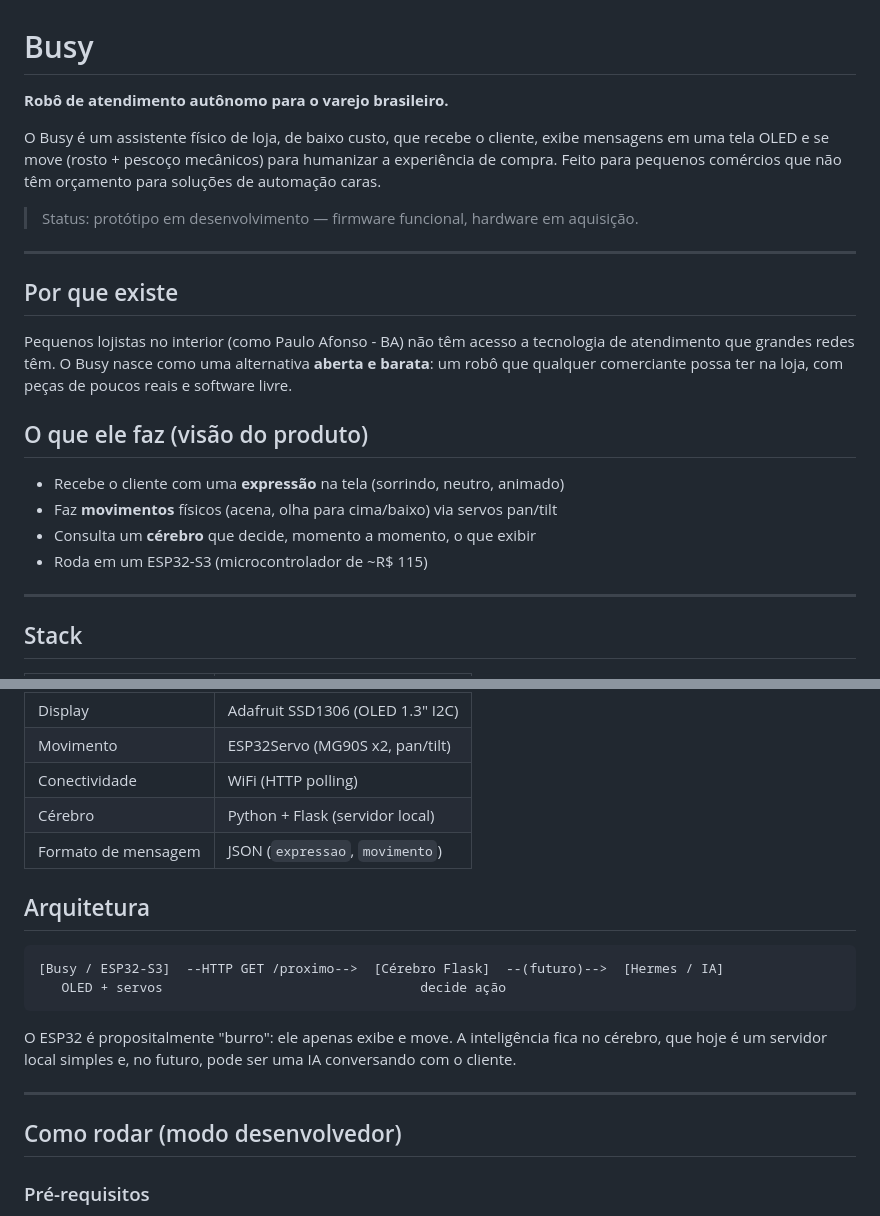
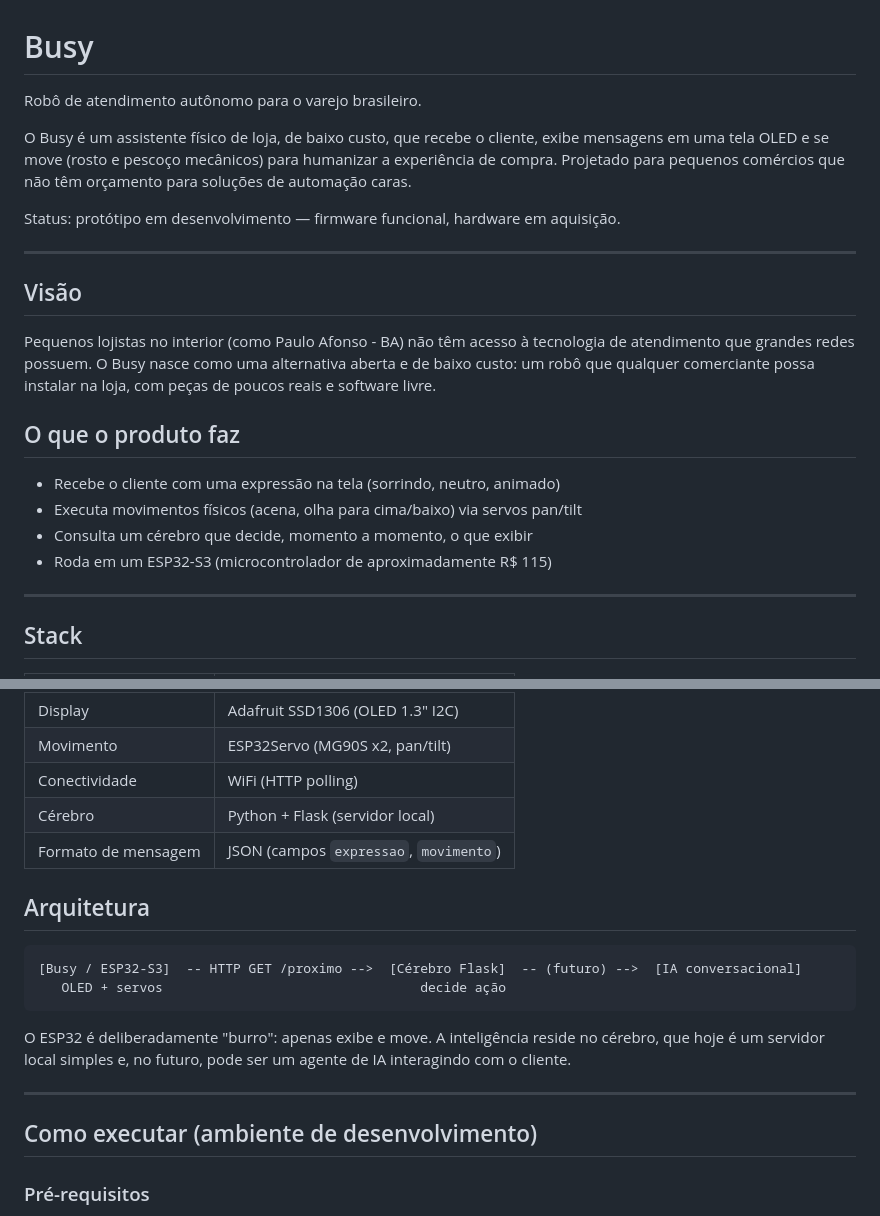
Before and after one commit to Rian144hz/busy_firmware, a Markdown page: README.md, 2 parts joined by grey strips. Rendered like a GitHub page.

Commit message:
README: remove emojis e eleva tom profissional (startup B2B)

````diff
--- a/README.md
+++ b/README.md
@@ -1,23 +1,23 @@
 # Busy
 
-**Robô de atendimento autônomo para o varejo brasileiro.**
+Robô de atendimento autônomo para o varejo brasileiro.
 
-O Busy é um assistente físico de loja, de baixo custo, que recebe o cliente, exibe mensagens em uma tela OLED e se move (rosto + pescoço mecânicos) para humanizar a experiência de compra. Feito para pequenos comércios que não têm orçamento para soluções de automação caras.
+O Busy é um assistente físico de loja, de baixo custo, que recebe o cliente, exibe mensagens em uma tela OLED e se move (rosto e pescoço mecânicos) para humanizar a experiência de compra. Projetado para pequenos comércios que não têm orçamento para soluções de automação caras.
 
-> Status: protótipo em desenvolvimento — firmware funcional, hardware em aquisição.
+Status: protótipo em desenvolvimento — firmware funcional, hardware em aquisição.
 
 ---
 
-## Por que existe
+## Visão
 
-Pequenos lojistas no interior (como Paulo Afonso - BA) não têm acesso a tecnologia de atendimento que grandes redes têm. O Busy nasce como uma alternativa **aberta e barata**: um robô que qualquer comerciante possa ter na loja, com peças de poucos reais e software livre.
+Pequenos lojistas no interior (como Paulo Afonso - BA) não têm acesso à tecnologia de atendimento que grandes redes possuem. O Busy nasce como uma alternativa aberta e de baixo custo: um robô que qualquer comerciante possa instalar na loja, com peças de poucos reais e software livre.
 
-## O que ele faz (visão do produto)
+## O que o produto faz
 
-- Recebe o cliente com uma **expressão** na tela (sorrindo, neutro, animado)
-- Faz **movimentos** físicos (acena, olha para cima/baixo) via servos pan/tilt
-- Consulta um **cérebro** que decide, momento a momento, o que exibir
-- Roda em um ESP32-S3 (microcontrolador de ~R$ 115)
+- Recebe o cliente com uma expressão na tela (sorrindo, neutro, animado)
+- Executa movimentos físicos (acena, olha para cima/baixo) via servos pan/tilt
+- Consulta um cérebro que decide, momento a momento, o que exibir
+- Roda em um ESP32-S3 (microcontrolador de aproximadamente R$ 115)
 
 ---
 
@@ -31,20 +31,20 @@ Pequenos lojistas no interior (como Paulo Afonso - BA) não têm acesso a tecnol
 | Movimento | ESP32Servo (MG90S x2, pan/tilt) |
 | Conectividade | WiFi (HTTP polling) |
 | Cérebro | Python + Flask (servidor local) |
-| Formato de mensagem | JSON (`expressao`, `movimento`) |
+| Formato de mensagem | JSON (campos `expressao`, `movimento`) |
 
 ## Arquitetura
 
 ```
-[Busy / ESP32-S3]  --HTTP GET /proximo-->  [Cérebro Flask]  --(futuro)-->  [Hermes / IA]
+[Busy / ESP32-S3]  -- HTTP GET /proximo -->  [Cérebro Flask]  -- (futuro) -->  [IA conversacional]
    OLED + servos                                 decide ação
 ```
 
-O ESP32 é propositalmente "burro": ele apenas exibe e move. A inteligência fica no cérebro, que hoje é um servidor local simples e, no futuro, pode ser uma IA conversando com o cliente.
+O ESP32 é deliberadamente "burro": apenas exibe e move. A inteligência reside no cérebro, que hoje é um servidor local simples e, no futuro, pode ser um agente de IA interagindo com o cliente.
 
 ---
 
-## Como rodar (modo desenvolvedor)
+## Como executar (ambiente de desenvolvimento)
 
 ### Pré-requisitos
 - PlatformIO instalado no VS Code
````
Also changed, not shown: other parts of README.md (+5 -5 lines).
